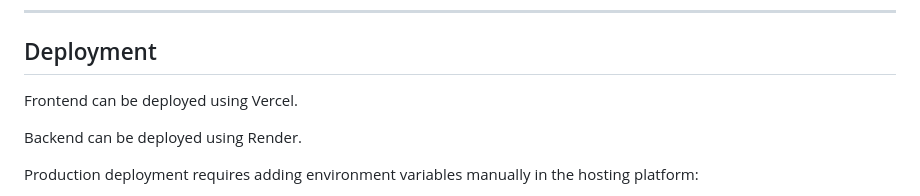
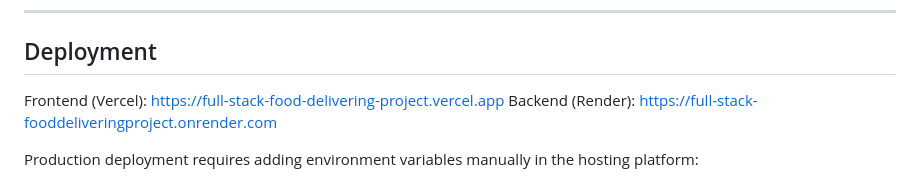
Before and after one commit to Marsh0007/Full_Stack_FoodDeliveringProject, a Markdown page: README.md, the part around one of its changes. Rendered like a GitHub page.

```diff
--- a/README.md
+++ b/README.md
@@ -224,9 +228,8 @@ Admin Password: admin123
 
 ## Deployment
 
-Frontend can be deployed using Vercel.
-
-Backend can be deployed using Render.
+Frontend (Vercel): https://full-stack-food-delivering-project.vercel.app
+Backend (Render): https://full-stack-fooddeliveringproject.onrender.com
 
 Production deployment requires adding environment variables manually in the hosting platform:
 * DB_HOST
```
Also changed, not shown: other parts of README.md (+14 -10 lines).
